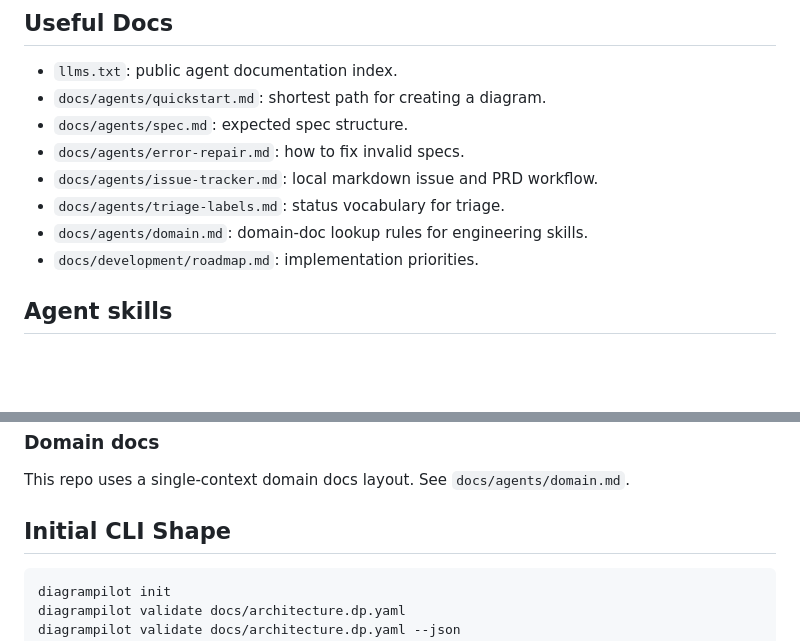
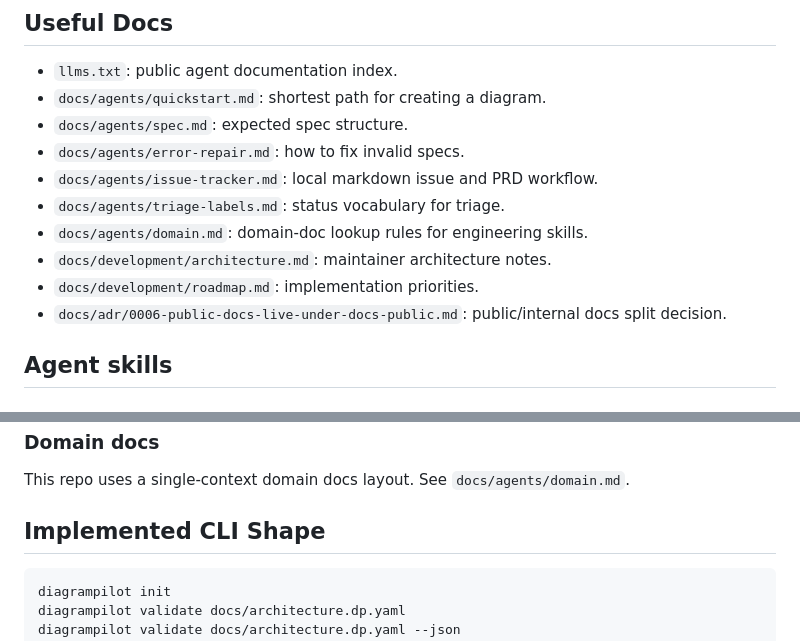
Before and after one commit to StiensWout/DiagramPilot, a Markdown page: AGENTS.md, 2 parts joined by grey strips. GitHub-like rendering; blank space fills up the shorter version.

````diff
--- a/AGENTS.md
+++ b/AGENTS.md
@@ -69,7 +69,10 @@ source of truth.
 - `docs/agents/issue-tracker.md`: local markdown issue and PRD workflow.
 - `docs/agents/triage-labels.md`: status vocabulary for triage.
 - `docs/agents/domain.md`: domain-doc lookup rules for engineering skills.
+- `docs/development/architecture.md`: maintainer architecture notes.
 - `docs/development/roadmap.md`: implementation priorities.
+- `docs/adr/0006-public-docs-live-under-docs-public.md`: public/internal docs
+  split decision.
 
 ## Agent skills
 
@@ -88,7 +91,7 @@ Triage uses the default local status vocabulary. See
 This repo uses a single-context domain docs layout. See
 `docs/agents/domain.md`.
 
-## Initial CLI Shape
+## Implemented CLI Shape
 
 ```bash
 diagrampilot init
````
Also changed, not shown: docs/development/roadmap.md (+37 -29 lines).
